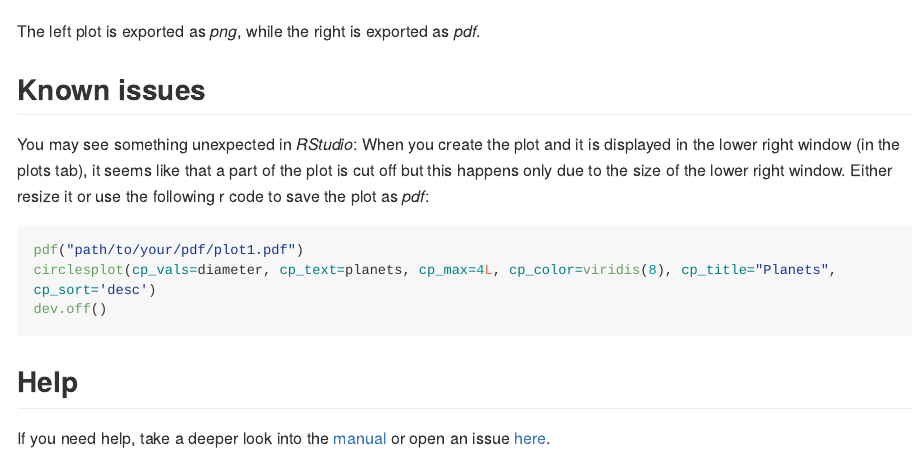
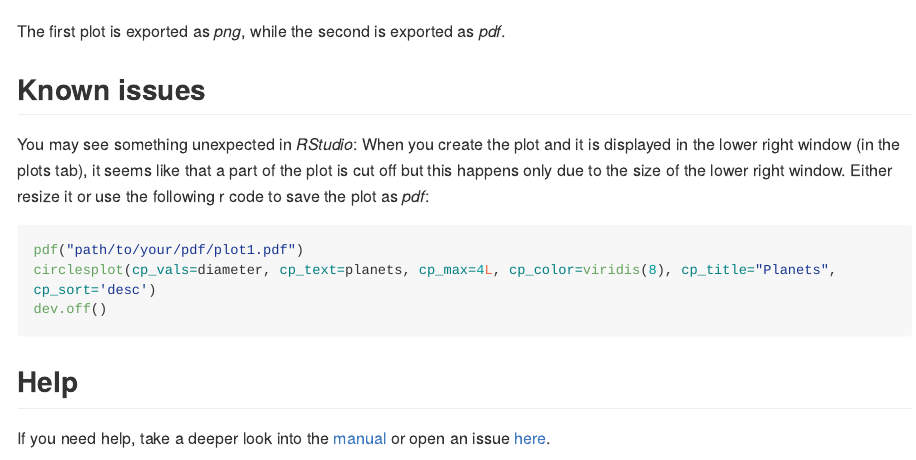
Before and after one commit to BenSt099/circlesplot, an R Markdown document (README.Rmd): the page in a window 1100 px wide, from 980 px down. The pictures show the output file README.md that the author committed with the source, drawn offline in the style of GitHub; long lines of code are wrapped; badge pictures from the web are left out.

Commit message:
updated readme

```diff
--- a/README.Rmd
+++ b/README.Rmd
@@ -56,7 +56,7 @@ circlesplot(cp_vals=diameter, cp_text=planets, cp_max=4L, cp_title="Planets", cp
 ![plot, png-format](man/figures/README-example.png){width=400}
 ![plot, pdf-format](man/figures/README-example_3.png){width=400}
 
-The left plot is exported as *png*, while the right is exported as *pdf*.
+The first plot is exported as *png*, while the second is exported as *pdf*.
 
 ## Known issues
 
```
Also changed, not shown: README.md.
